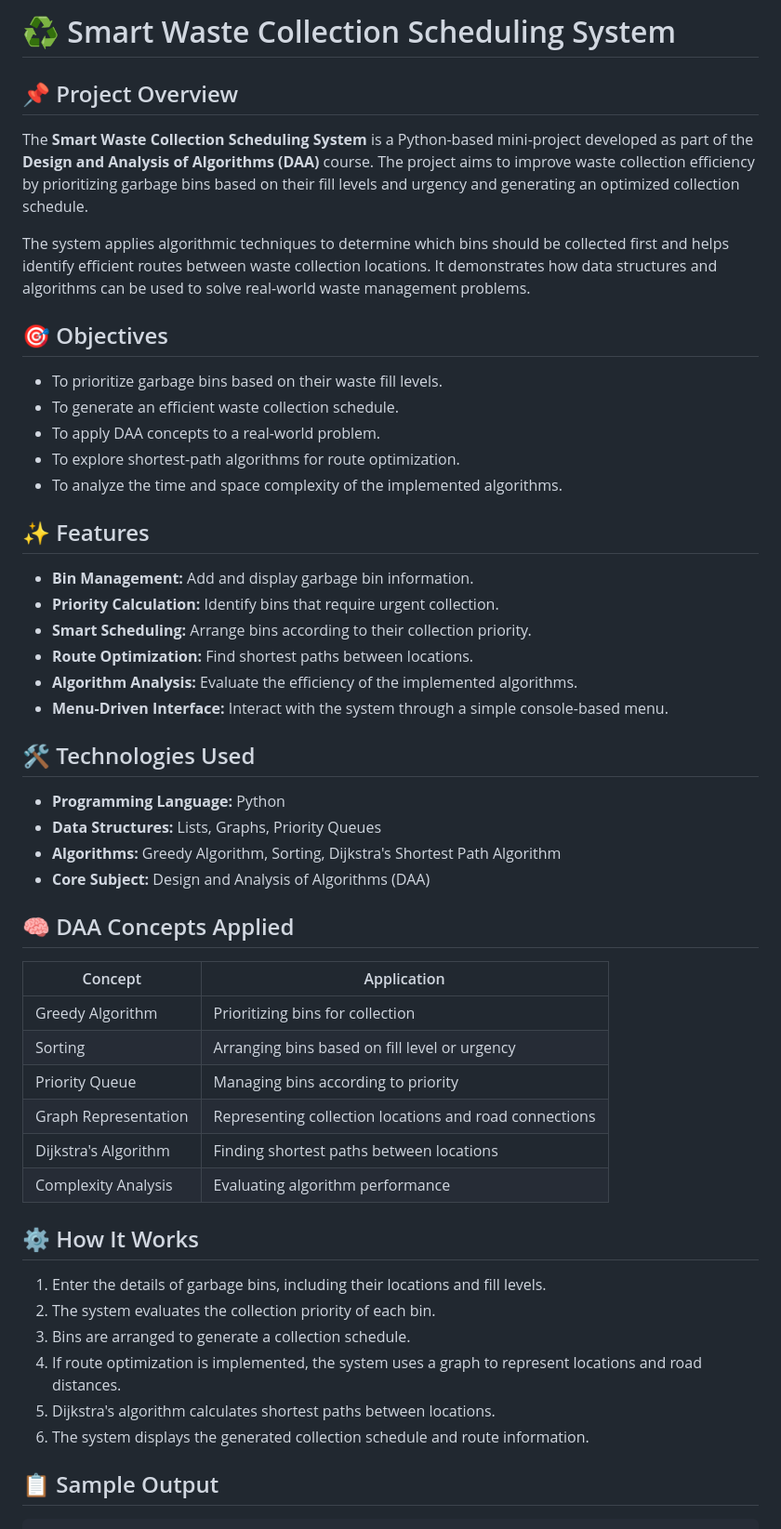
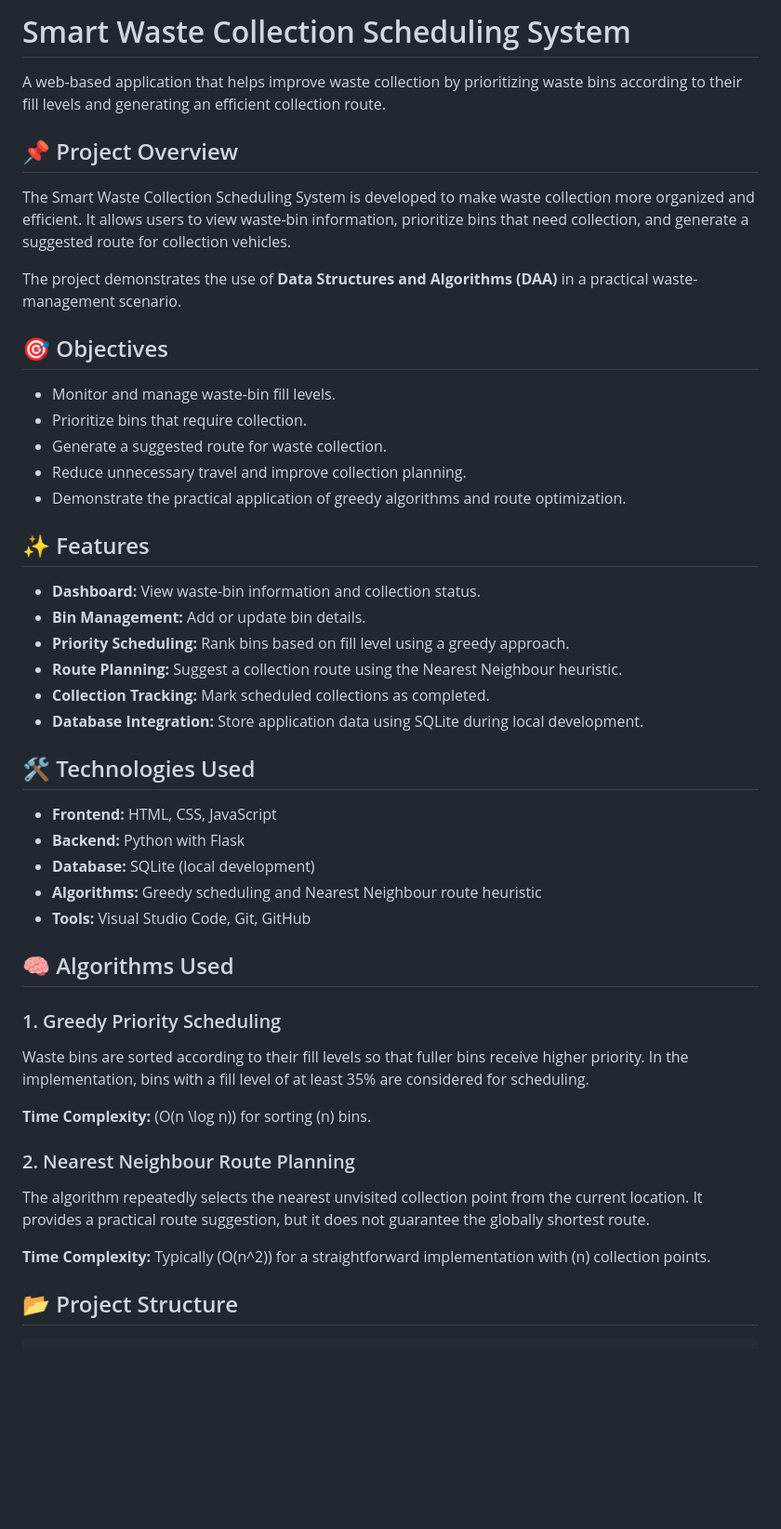
Before and after one commit to nehadanu002/smart-waste-collection-scheduling-system, a Markdown page: README.md, the part around one of its changes. Shown at 93% size. Rendered like a GitHub page; blank space fills up the shorter version.

````diff
--- a/README.md
+++ b/README.md
@@ -1,55 +1,52 @@
-# ♻️ Smart Waste Collection Scheduling System
+# Smart Waste Collection Scheduling System
+
+A web-based application that helps improve waste collection by prioritizing waste bins according to their fill levels and generating an efficient collection route.
 
 ## 📌 Project Overview
 
-The **Smart Waste Collection Scheduling System** is a Python-based mini-project developed as part of the **Design and Analysis of Algorithms (DAA)** course. The project aims to improve waste collection efficiency by prioritizing garbage bins based on their fill levels and urgency and generating an optimized collection schedule.
+The Smart Waste Collection Scheduling System is developed to make waste collection more organized and efficient. It allows users to view waste-bin information, prioritize bins that need collection, and generate a suggested route for collection vehicles.
 
-The system applies algorithmic techniques to determine which bins should be collected first and helps identify efficient routes between waste collection locations. It demonstrates how data structures and algorithms can be used to solve real-world waste management problems.
+The project demonstrates the use of **Data Structures and Algorithms (DAA)** in a practical waste-management scenario.
 
 ## 🎯 Objectives
 
-* To prioritize garbage bins based on their waste fill levels.
-* To generate an efficient waste collection schedule.
-* To apply DAA concepts to a real-world problem.
-* To explore shortest-path algorithms for route optimization.
-* To analyze the time and space complexity of the implemented algorithms.
+- Monitor and manage waste-bin fill levels.
+- Prioritize bins that require collection.
+- Generate a suggested route for waste collection.
+- Reduce unnecessary travel and improve collection planning.
+- Demonstrate the practical application of greedy algorithms and route optimization.
 
 ## ✨ Features
 
-* **Bin Management:** Add and display garbage bin information.
-* **Priority Calculation:** Identify bins that require urgent collection.
-* **Smart Scheduling:** Arrange bins according to their collection priority.
-* **Route Optimization:** Find shortest paths between locations.
-* **Algorithm Analysis:** Evaluate the efficiency of the implemented algorithms.
-* **Menu-Driven Interface:** Interact with the system through a simple console-based menu.
+- **Dashboard:** View waste-bin information and collection status.
+- **Bin Management:** Add or update bin details.
+- **Priority Scheduling:** Rank bins based on fill level using a greedy approach.
+- **Route Planning:** Suggest a collection route using the Nearest Neighbour heuristic.
+- **Collection Tracking:** Mark scheduled collections as completed.
+- **Database Integration:** Store application data using SQLite during local development.
 
 ## 🛠️ Technologies Used
 
-* **Programming Language:** Python
-* **Data Structures:** Lists, Graphs, Priority Queues
-* **Algorithms:** Greedy Algorithm, Sorting, Dijkstra's Shortest Path Algorithm
-* **Core Subject:** Design and Analysis of Algorithms (DAA)
+- **Frontend:** HTML, CSS, JavaScript
+- **Backend:** Python with Flask
+- **Database:** SQLite (local development)
+- **Algorithms:** Greedy scheduling and Nearest Neighbour route heuristic
+- **Tools:** Visual Studio Code, Git, GitHub
 
-## 🧠 DAA Concepts Applied
+## 🧠 Algorithms Used
 
-| Concept              | Application                                            |
-| -------------------- | ------------------------------------------------------ |
-| Greedy Algorithm     | Prioritizing bins for collection                       |
-| Sorting              | Arranging bins based on fill level or urgency          |
-| Priority Queue       | Managing bins according to priority                    |
-| Graph Representation | Representing collection locations and road connections |
-| Dijkstra's Algorithm | Finding shortest paths between locations               |
-| Complexity Analysis  | Evaluating algorithm performance                       |
+### 1. Greedy Priority Scheduling
 
-## ⚙️ How It Works
+Waste bins are sorted according to their fill levels so that fuller bins receive higher priority. In the implementation, bins with a fill level of at least 35% are considered for scheduling.
 
-1. Enter the details of garbage bins, including their locations and fill levels.
-2. The system evaluates the collection priority of each bin.
-3. Bins are arranged to generate a collection schedule.
-4. If route optimization is implemented, the system uses a graph to represent locations and road distances.
-5. Dijkstra's algorithm calculates shortest paths between locations.
-6. The system displays the generated collection schedule and route information.
+**Time Complexity:** \(O(n \log n)\) for sorting \(n\) bins.
 
-## 📋 Sample Output
+### 2. Nearest Neighbour Route Planning
+
+The algorithm repeatedly selects the nearest unvisited collection point from the current location. It provides a practical route suggestion, but it does not guarantee the globally shortest route.
+
+**Time Complexity:** Typically \(O(n^2)\) for a straightforward implementation with \(n\) collection points.
+
+## 📂 Project Structure
 
 ```text
````
Also changed, not shown: other parts of README.md (+49 -55 lines).
